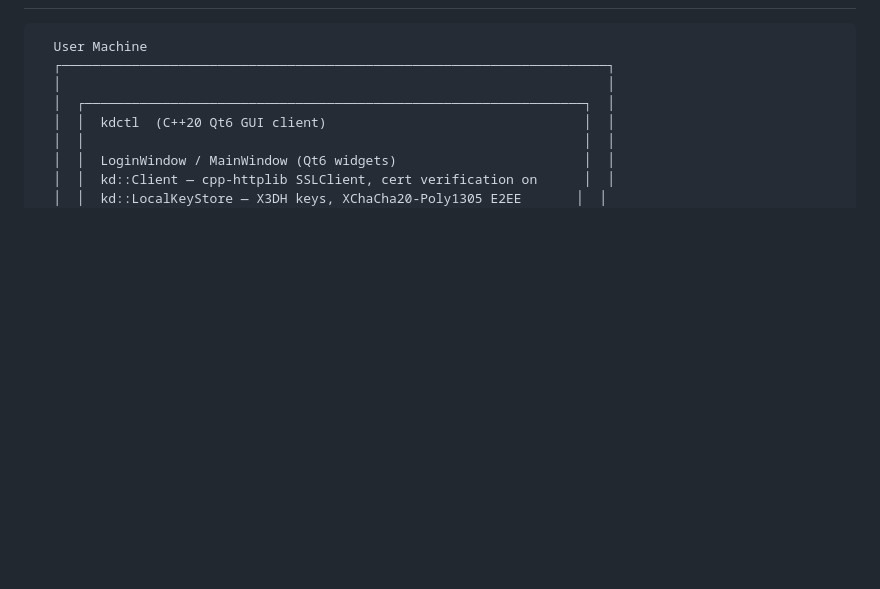
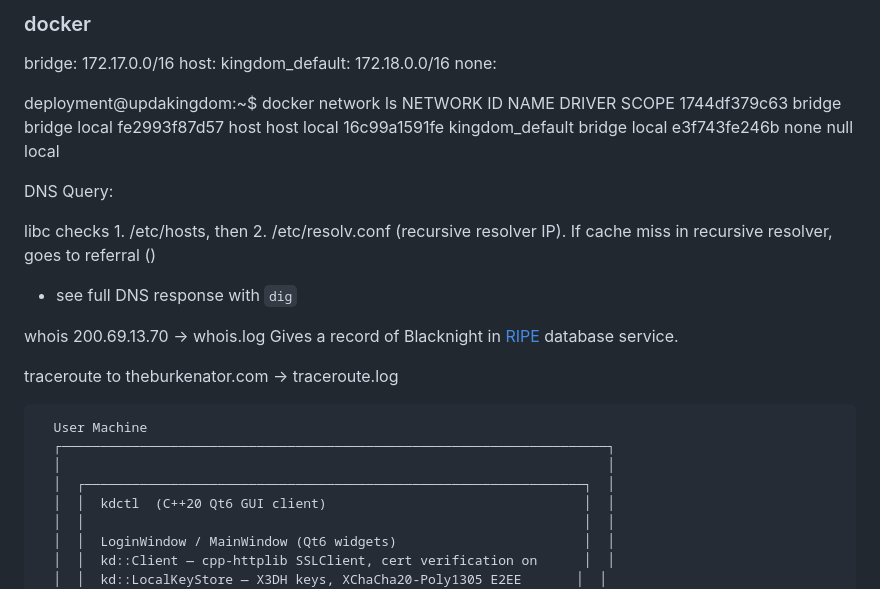
Before and after one commit to mikeyfennelly1/kingdom, a Markdown page: docs/reports/network.md, the part around one of its changes. GitHub-like rendering; blank space fills up the shorter version.

Commit message:
docs: report for networking

````diff
--- a/docs/reports/network.md
+++ b/docs/reports/network.md
@@ -8,3 +86,27 @@ CS4455 Cybersecurity | Computer Networks & Cybersecurity (Mark Burkley) | 2026
+### docker
+
+
+bridge: 172.17.0.0/16
+host:
+kingdom_default: 172.18.0.0/16
+none:
+
+deployment@updakingdom:~$ docker network ls
+NETWORK ID     NAME              DRIVER    SCOPE
+1744df379c63   bridge            bridge    local
+fe2993f87d57   host              host      local
+16c99a1591fe   kingdom_default   bridge    local
+e3f743fe246b   none              null      local
+
+DNS Query:
+
+libc checks 1. /etc/hosts, then 2. /etc/resolv.conf (recursive resolver IP). If cache miss in recursive resolver, goes to referral ()
+
+- see full DNS response with `dig`
+
+whois 200.69.13.70 -> whois.log Gives a record of Blacknight in [RIPE](https://en.wikipedia.org/wiki/RIPE_NCC) database service.
+
+traceroute to theburkenator.com -> traceroute.log
 
 ```
   User Machine
````
Also changed, not shown: other parts of docs/reports/network.md (+78 -0 lines).
